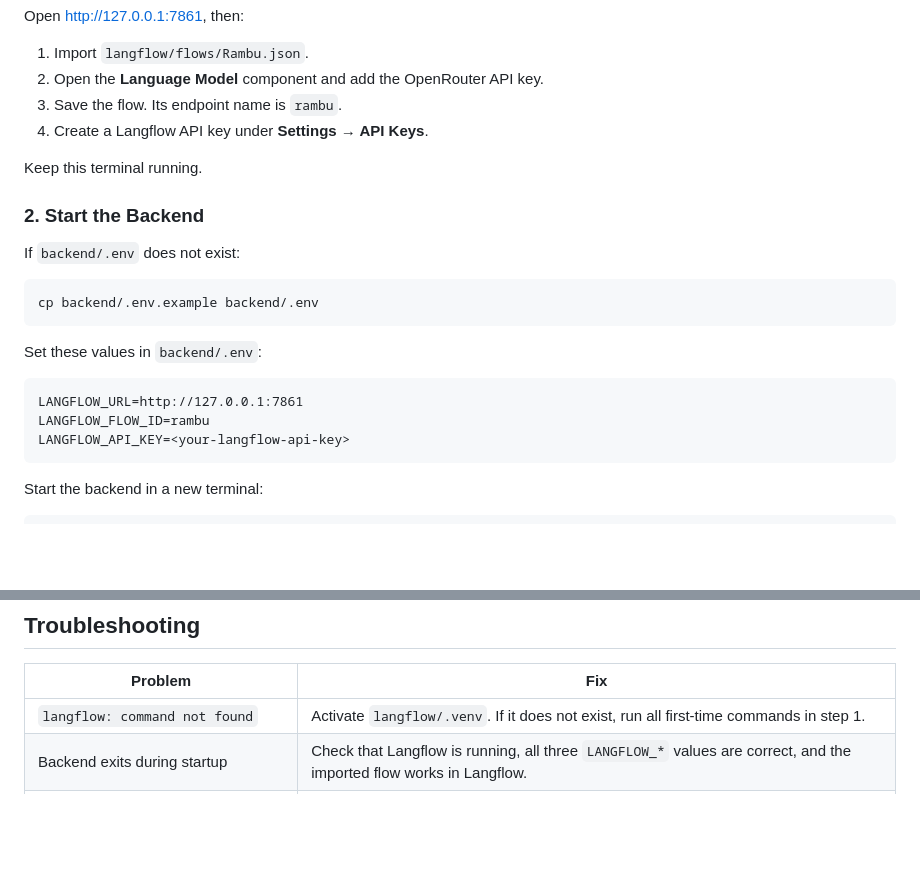
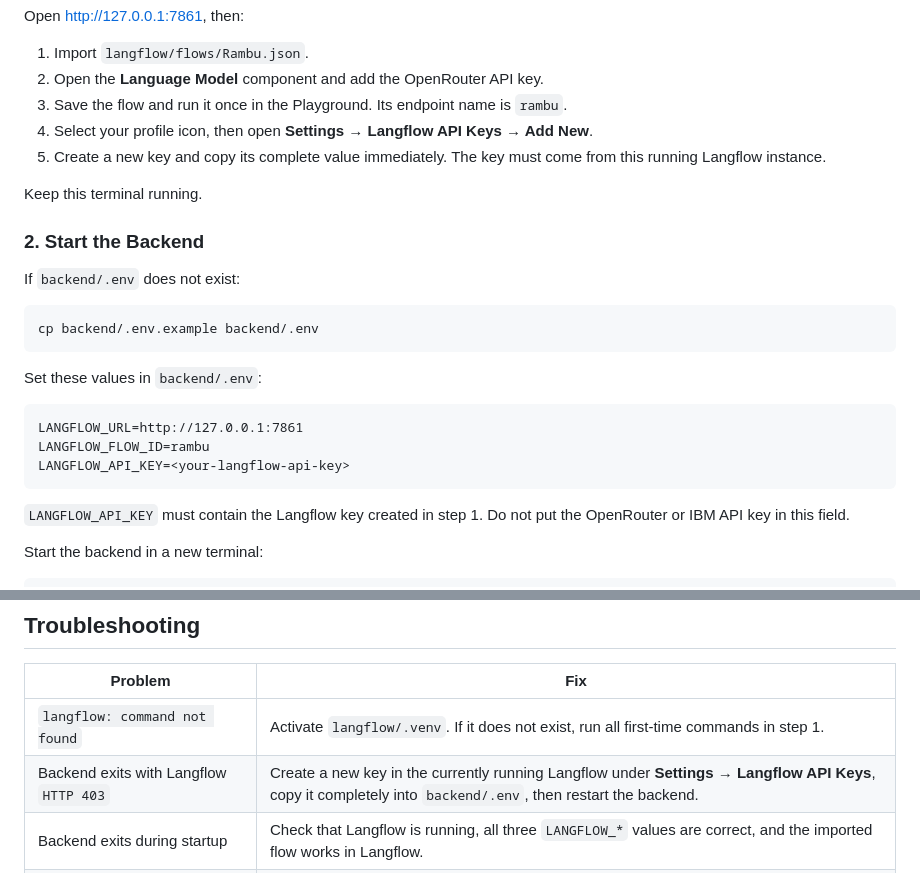
Before and after one commit to miguroi/rambu, a Markdown page: README.md, 2 parts joined by grey strips. Drawn GitHub-style; blank space fills up the shorter version.

Commit message:
docs: fix README.md

````diff
--- a/README.md
+++ b/README.md
@@ -37,8 +37,9 @@ Open <http://127.0.0.1:7861>, then:
 
 1. Import `langflow/flows/Rambu.json`.
 2. Open the **Language Model** component and add the OpenRouter API key.
-3. Save the flow. Its endpoint name is `rambu`.
-4. Create a Langflow API key under **Settings → API Keys**.
+3. Save the flow and run it once in the Playground. Its endpoint name is `rambu`.
+4. Select your profile icon, then open **Settings → Langflow API Keys → Add New**.
+5. Create a new key and copy its complete value immediately. The key must come from this running Langflow instance.
 
 Keep this terminal running.
 
@@ -57,6 +58,8 @@ LANGFLOW_URL=http://127.0.0.1:7861
 LANGFLOW_FLOW_ID=rambu
 LANGFLOW_API_KEY=<your-langflow-api-key>
 ```
+
+`LANGFLOW_API_KEY` must contain the Langflow key created in step 1. Do not put the OpenRouter or IBM API key in this field.
 
 Start the backend in a new terminal:
 
@@ -122,6 +125,7 @@ Allow microphone access when macOS asks. Keep this terminal running.
 | Problem | Fix |
 |---|---|
 | `langflow: command not found` | Activate `langflow/.venv`. If it does not exist, run all first-time commands in step 1. |
+| Backend exits with Langflow `HTTP 403` | Create a new key in the currently running Langflow under **Settings → Langflow API Keys**, copy it completely into `backend/.env`, then restart the backend. |
 | Backend exits during startup | Check that Langflow is running, all three `LANGFLOW_*` values are correct, and the imported flow works in Langflow. |
 | iPhone cannot reach the backend | Use the Mac's Wi-Fi IP, not `127.0.0.1`, and keep both devices on the same network. |
 | Call is detected but remains waiting for the puck | Keep the puck `listen` command running and pair it with the current family invitation code. |
````
